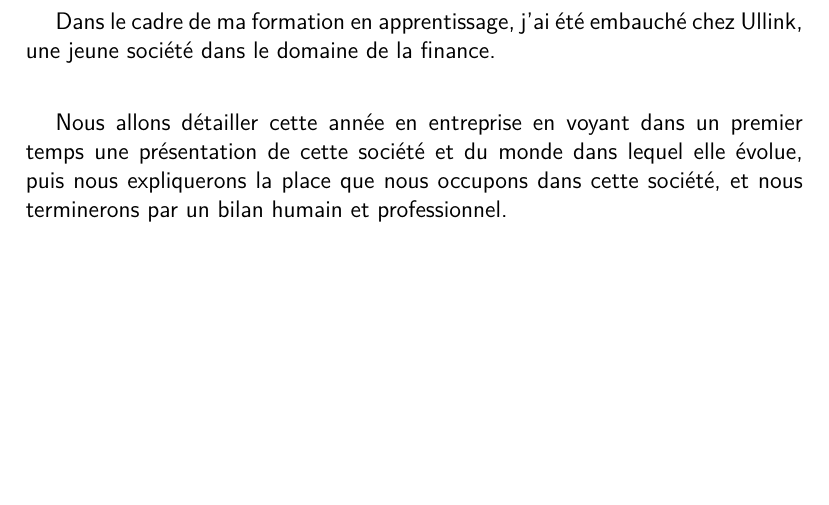
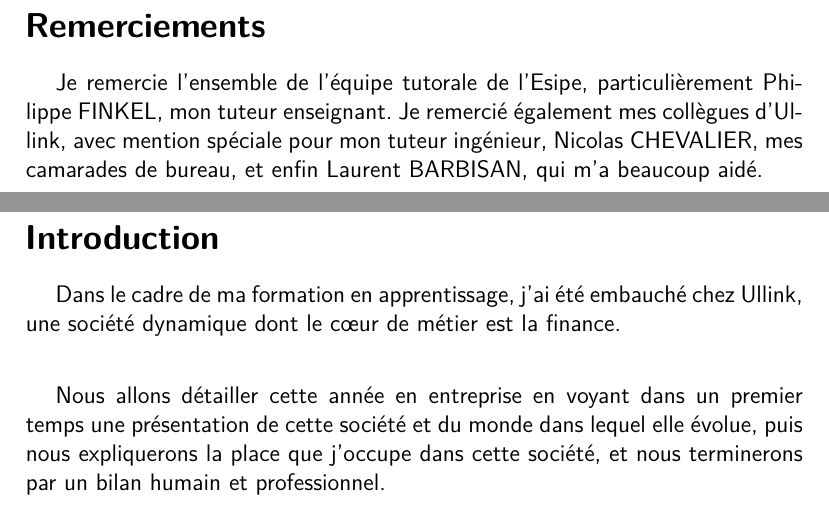
Before and after one commit to ololduck/esipe-rapport-ir1, a LaTeX document (rapport_ir1.tex): part of page 2 of 17 before the commit and two parts of pages 2 and 3 of 18 after it, the two joined at a grey line, cut at the place of the change, the shorter picture padded with empty space. Compiled offline with pdfLaTeX.

Commit message:
Added thanks section, modified trading theory section

```diff
--- a/rapport_ir1.tex
+++ b/rapport_ir1.tex
@@ -22,13 +22,19 @@
 \include{title_page}
 \pagebreak
 
-\section*{Introduction}
+\section*{Remerciements}
+\addcontentsline{toc}{section}{Remerciements}
+Je remercie l'ensemble de l'équipe tutorale de l'Esipe, particulièrement Philippe FINKEL, mon tuteur enseignant. Je remercié également mes collègues d'Ullink, avec mention spéciale pour mon tuteur ingénieur, Nicolas CHEVALIER, mes camarades de bureau, et enfin Laurent BARBISAN, qui m'a beaucoup aidé.
 
-Dans le cadre de ma formation en apprentissage, j'ai été embauché chez Ullink, une jeune société dans le domaine de la finance.
-
-Nous allons détailler cette année en entreprise en voyant dans un premier temps une présentation de cette société et du monde dans lequel elle évolue, puis nous expliquerons la place que nous occupons dans cette société, et nous terminerons par un bilan humain et professionnel.
 \pagebreak
 
+\section*{Introduction}
+\addcontentsline{toc}{section}{Introduction}
+
+Dans le cadre de ma formation en apprentissage, j'ai été embauché chez Ullink, une société dynamique dont le c\oe{}ur de métier est la finance.
+
+Nous allons détailler cette année en entreprise en voyant dans un premier temps une présentation de cette société et du monde dans lequel elle évolue, puis nous expliquerons la place que j'occupe dans cette société, et nous terminerons par un bilan humain et professionnel.
+\pagebreak
 \tableofcontents
 \pagebreak
 
```
Also changed, not shown: rapport_ir1.tex (8 more changed lines).
